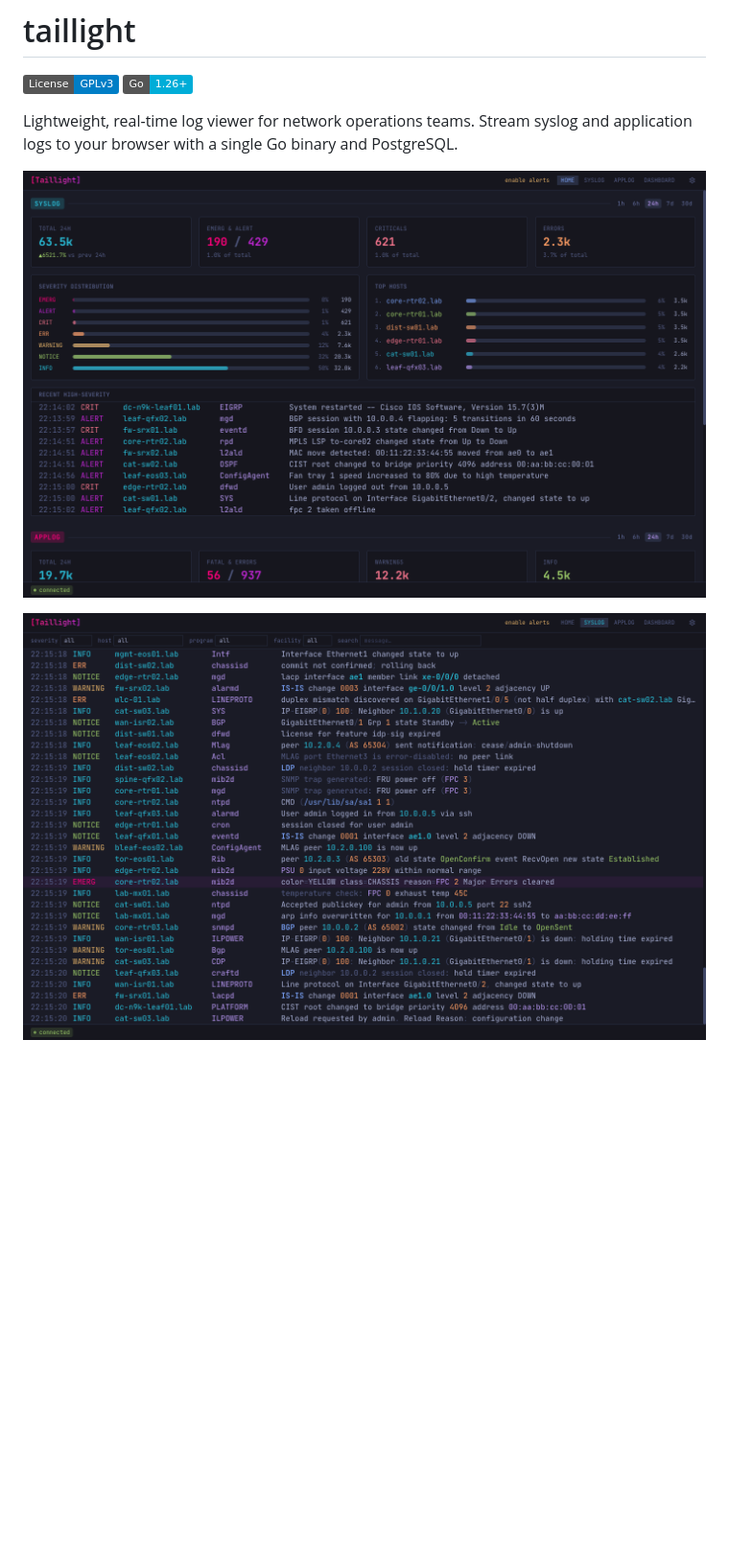
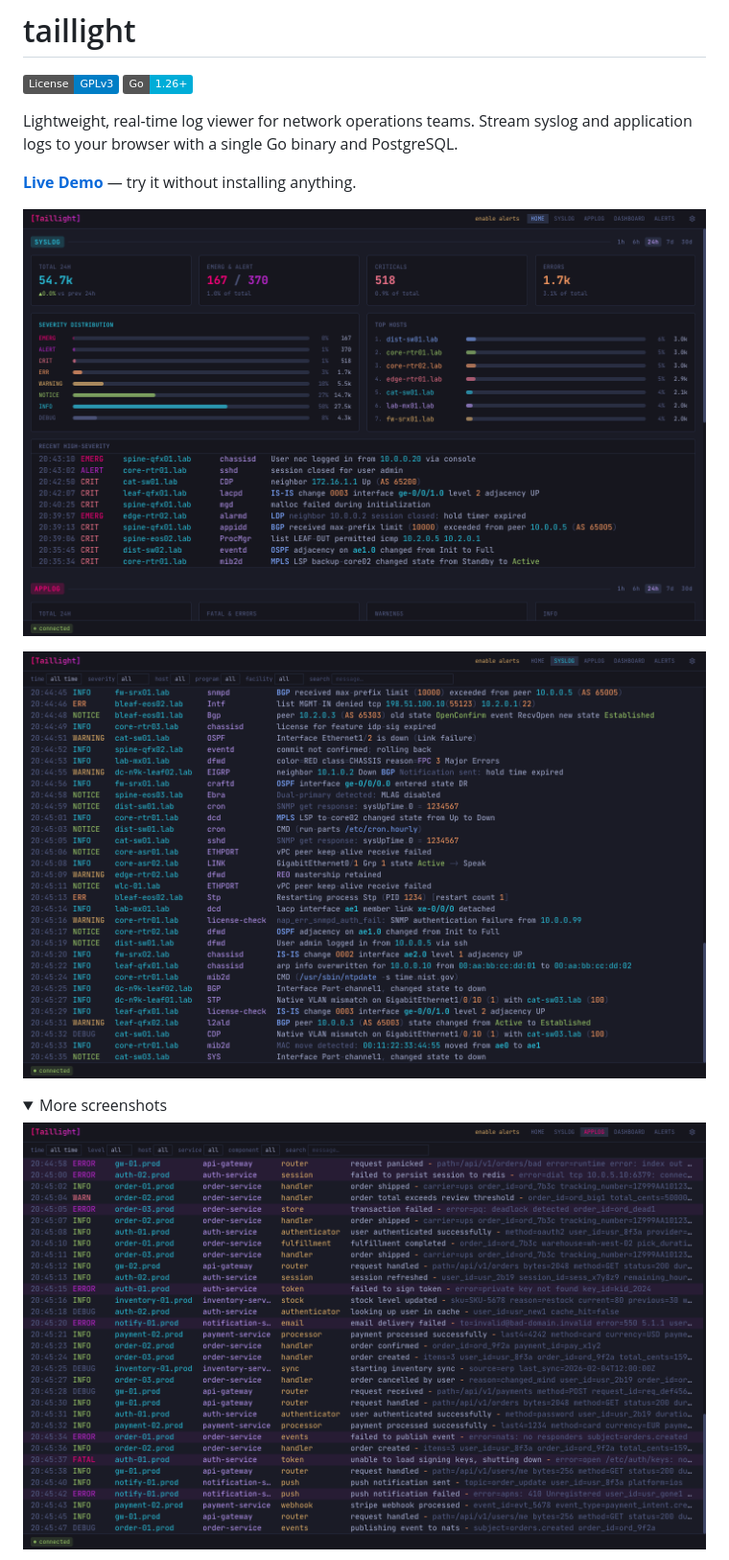
Before and after one commit to lasseh/taillight, a Markdown page: README.md, the part around one of its changes. Shown at 96% size. GitHub-like rendering; pictures changed too: docs/screenshots/applog-stream.png (added), docs/screenshots/home.png, docs/screenshots/syslog-stream.png; folded sections open; badges without logos; blank space fills up the shorter version.

Commit message:
docs: update README screenshots from demo site and add live demo link

```diff
--- a/README.md
+++ b/README.md
@@ -5,8 +5,15 @@
 
 Lightweight, real-time log viewer for network operations teams. Stream syslog and application logs to your browser with a single Go binary and PostgreSQL.
 
-![Home](docs/screenshots/home.png)
+**[Live Demo](https://demo.taillight.lasse.cloud)** — try it without installing anything.
+
+![Home dashboard](docs/screenshots/home.png)
 
 ![Syslog stream](docs/screenshots/syslog-stream.png)
 
+<details>
+<summary>More screenshots</summary>
+
+![Application log stream](docs/screenshots/applog-stream.png)
+
 ![Device detail](docs/screenshots/device.png)
```
Also changed, not shown: other parts of README.md (+4 -0 lines), docs/screenshots/dashboard.png (added), docs/screenshots/device.png.
